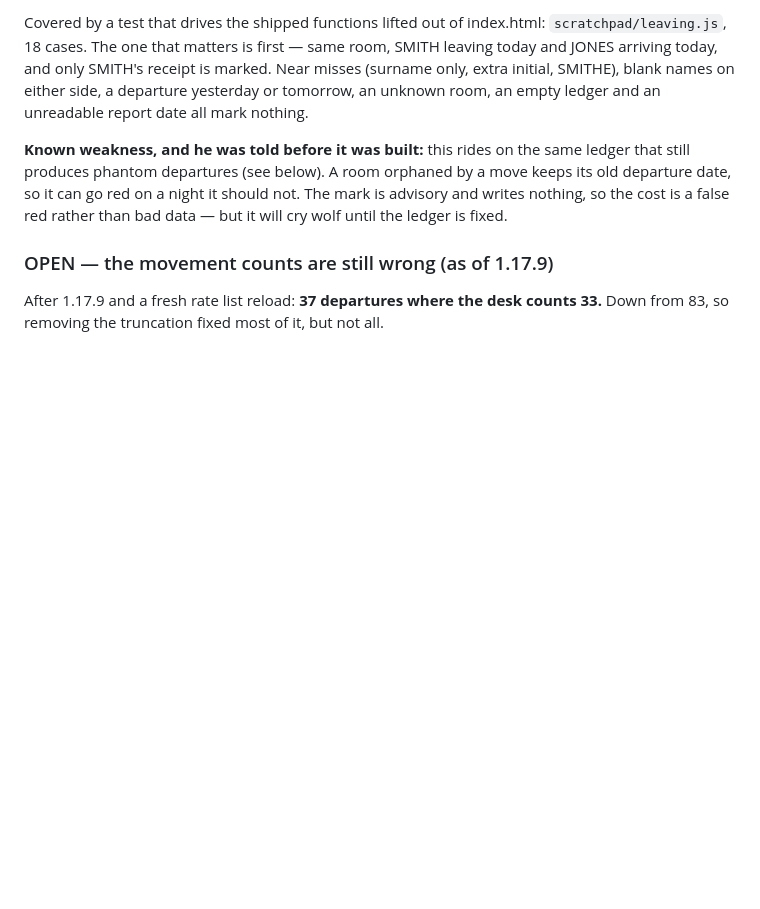
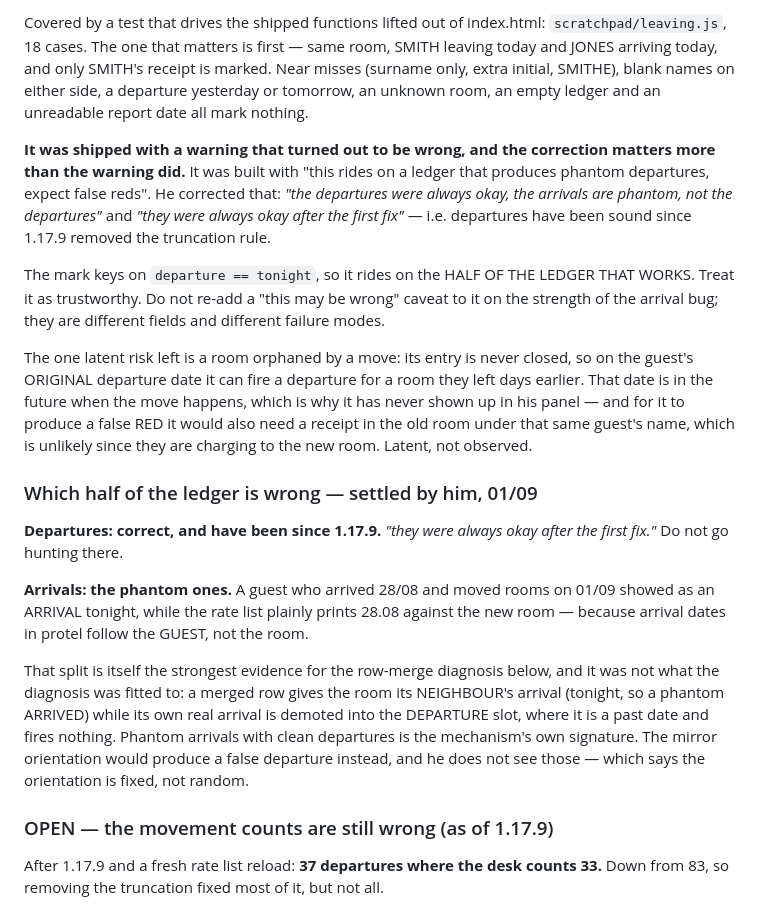
Before and after one commit to ZordarGR/Check-Suite, a Markdown page: .reccheck-notes.md, the part around the change. GitHub-like rendering; blank space fills up the shorter version.

Commit message:
notes: departures are sound, arrivals are the phantom half
Correcting my own record rather than leaving a wrong warning in it. 1.17.12's
"leaving today" mark was shipped with a caveat that it rides on a ledger
producing phantom departures. He corrected that: departures have been right
since 1.17.9 removed the truncation rule, and it is ARRIVALS that are phantom.

The mark keys on departure == tonight, so it rides on the half that works.
The caveat is withdrawn; the note now says not to re-add it on the strength of
the arrival bug, because they are different fields and different failure modes.

This also strengthens the row-merge diagnosis, and not by fitting: a merged row
gives the room its neighbour's arrival (phantom ARRIVED) while its own real
arrival lands in the departure slot as a past date and fires nothing. Phantom
arrivals with clean departures is that mechanism's signature. The mirror
orientation would give false departures, which he does not see.

Notes only — no code, no version change.

Co-Authored-By: Claude Opus 5 <noreply@anthropic.com>
Claude-Session: https://claude.ai/code/session_01SX6iReM6qjbGgv1MhcAQrJ

```diff
--- a/.reccheck-notes.md
+++ b/.reccheck-notes.md
@@ -299,11 +299,38 @@ leaving today and JONES arriving today, and only SMITH's receipt is marked. Near
 or tomorrow, an unknown room, an empty ledger and an unreadable report date all mark
 nothing.
 
-**Known weakness, and he was told before it was built:** this rides on the same ledger
-that still produces phantom departures (see below). A room orphaned by a move keeps its
-old departure date, so it can go red on a night it should not. The mark is advisory and
-writes nothing, so the cost is a false red rather than bad data — but it will cry wolf
-until the ledger is fixed.
+**It was shipped with a warning that turned out to be wrong, and the correction matters
+more than the warning did.** It was built with "this rides on a ledger that produces
+phantom departures, expect false reds". He corrected that: *"the departures were always
+okay, the arrivals are phantom, not the departures"* and *"they were always okay after the
+first fix"* — i.e. departures have been sound since 1.17.9 removed the truncation rule.
+
+The mark keys on `departure == tonight`, so it rides on the HALF OF THE LEDGER THAT WORKS.
+Treat it as trustworthy. Do not re-add a "this may be wrong" caveat to it on the strength
+of the arrival bug; they are different fields and different failure modes.
+
+The one latent risk left is a room orphaned by a move: its entry is never closed, so on
+the guest's ORIGINAL departure date it can fire a departure for a room they left days
+earlier. That date is in the future when the move happens, which is why it has never
+shown up in his panel — and for it to produce a false RED it would also need a receipt in
+the old room under that same guest's name, which is unlikely since they are charging to
+the new room. Latent, not observed.
+
+### Which half of the ledger is wrong — settled by him, 01/09
+
+**Departures: correct, and have been since 1.17.9.** *"they were always okay after the
+first fix."* Do not go hunting there.
+
+**Arrivals: the phantom ones.** A guest who arrived 28/08 and moved rooms on 01/09 showed
+as an ARRIVAL tonight, while the rate list plainly prints 28.08 against the new room —
+because arrival dates in protel follow the GUEST, not the room.
+
+That split is itself the strongest evidence for the row-merge diagnosis below, and it was
+not what the diagnosis was fitted to: a merged row gives the room its NEIGHBOUR's arrival
+(tonight, so a phantom ARRIVED) while its own real arrival is demoted into the DEPARTURE
+slot, where it is a past date and fires nothing. Phantom arrivals with clean departures is
+the mechanism's own signature. The mirror orientation would produce a false departure
+instead, and he does not see those — which says the orientation is fixed, not random.
 
 ### OPEN — the movement counts are still wrong (as of 1.17.9)
 
```
